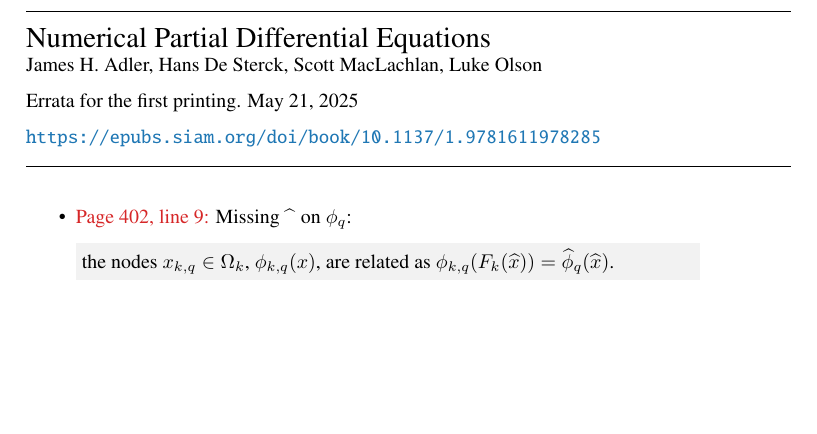
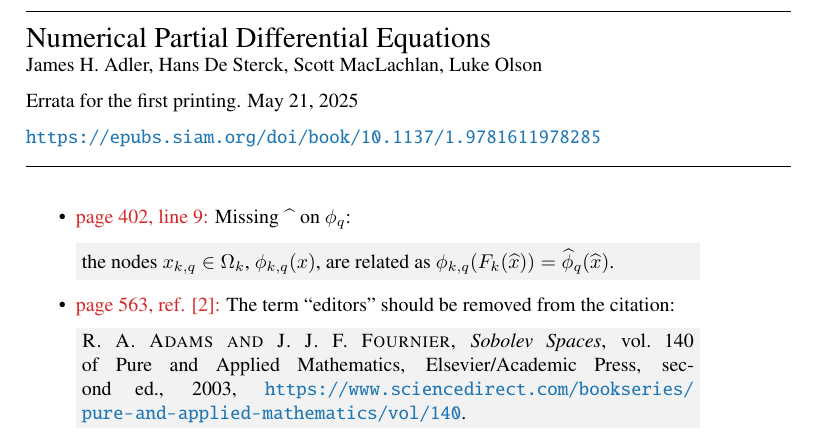
Before and after one commit to numpdebook/1st_printing, a LaTeX book (errata.tex): part of the page, cut so that both start at the same text, the shorter picture padded with empty space. Compiled offline with pdfLaTeX.

Commit message:
remove editors from citation - resolves #7

```diff
--- a/errata.tex
+++ b/errata.tex
@@ -78,10 +78,15 @@
 \medskip
 
 \begin{itemize}
-  \item  \textcolor{tab-red}{Page 402, line 9:} Missing $\;\widehat{}\;$ on $\phi_q$:
+  \item  \textcolor{tab-red}{page 402, line 9:} Missing $\;\widehat{}\;$ on $\phi_q$:
     \erratafix{
     the nodes $x_{k,q}\in\Omega_k$, $\phi_{k,q}(x)$, are related as $\phi_{k,q}(F_k(\widehat{x})) = \widehat{\phi}_q(\widehat{x})$.
   }
+
+\item \textcolor{tab-red}{page 563, ref. [2]:} The term ``editors'' should be removed from the citation:
+    \erratafix{
+      {\sc R.~A. Adams and J.~J.~F. Fournier}, {\em Sobolev Spaces}, vol.~140 of Pure and Applied Mathematics, Elsevier/Academic Press, second~ed., 2003, \url{https://www.sciencedirect.com/bookseries/pure-and-applied-mathematics/vol/140}.
+    }
 \end{itemize}
 
 \end{document}
```
Also changed, not shown: 2 other files.
